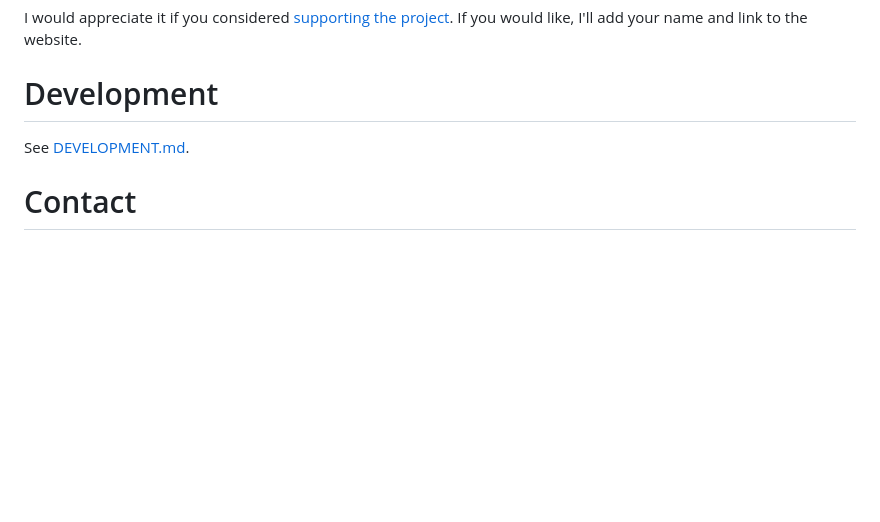
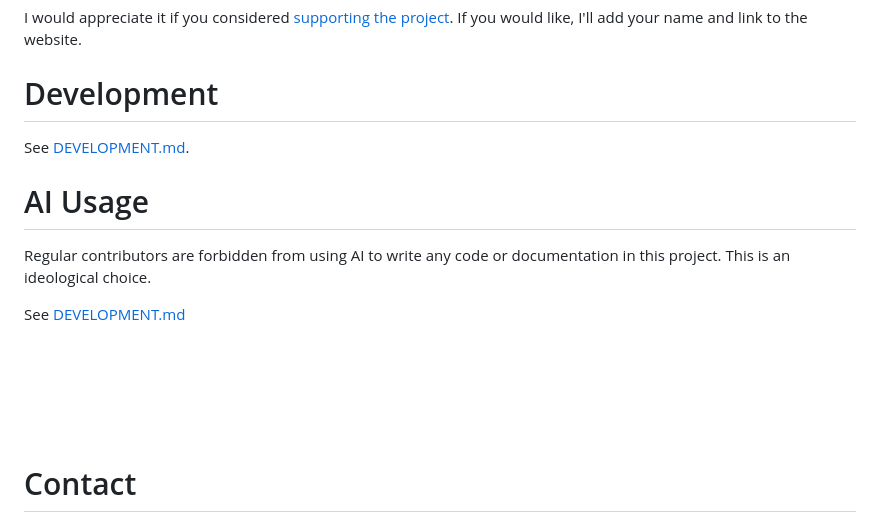
Before and after one commit to termermc/FriendNet, a Markdown page: README.md, the part around the change. Rendered like a GitHub page; pictures changed too: 0rwx_r_dark.png (added); blank space fills up the shorter version.

```diff
--- a/README.md
+++ b/README.md
@@ -56,6 +56,15 @@ If you would like, I'll add your name and link to the website.
 
 See [DEVELOPMENT.md](DEVELOPMENT.md).
 
+# AI Usage
+
+Regular contributors are forbidden from using AI to write any code or documentation in this project.
+This is an ideological choice.
+
+See [DEVELOPMENT.md](DEVELOPMENT.md#ai-usage)
+
+[![0rwx R - read-only](./0rwx_r_dark.png)](https://0rwx.com/)
+
 # Contact
 
 If you have any questions or feedback, open an issue or email me at the email on my
```
Also changed, not shown: DEVELOPMENT.md (+20 -0 lines).
